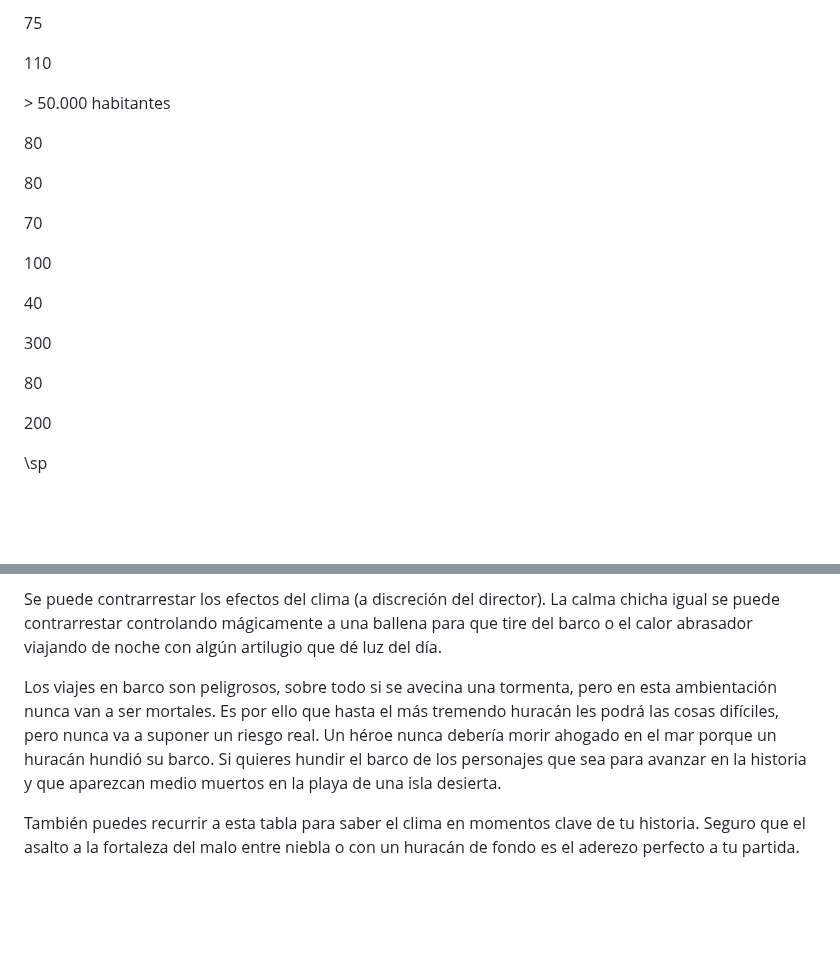
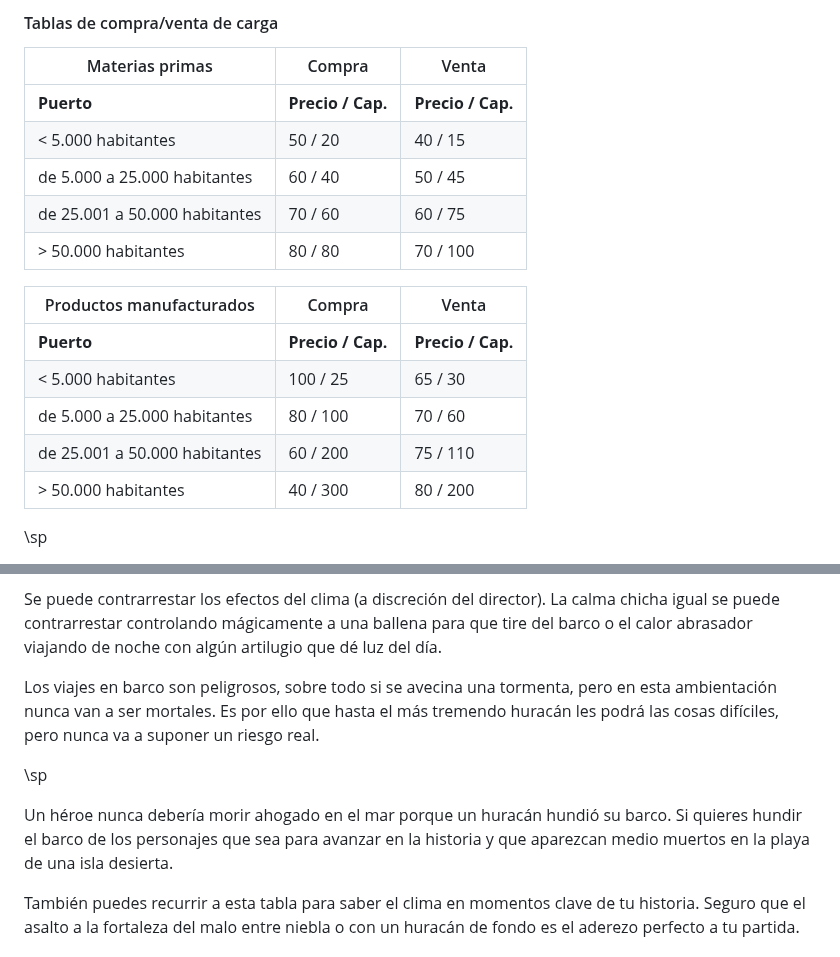
Before and after one commit to gwannon/ArrrCthulhu, a Markdown page: 02ReglasDeAmbientacion.md, 2 parts joined by grey strips. Drawn GitHub-style; blank space fills up the shorter version.

Commit message:
Viajes y encuentros

```diff
--- a/02ReglasDeAmbientacion.md
+++ b/02ReglasDeAmbientacion.md
@@ -1711,24 +1627,20 @@ de 25.001 a 50.000 habitantes
-75
-
-110
-
-&gt; 50.000 habitantes
-
-80
-
-80
-
-70
-
-100
-
-40
-
-300
-
-80
-
-200
+#### Tablas de compra/venta de carga
+
+|Materias primas|Compra|Venta|
+|---|---|---|
+|**Puerto**|**Precio / Cap.**|**Precio / Cap.**|
+|&lt; 5.000 habitantes|50 / 20|40 / 15|
+|de 5.000 a 25.000 habitantes|60 / 40|50 / 45|
+|de 25.001 a 50.000 habitantes|70 / 60|60 / 75|
+|&gt; 50.000 habitantes|80 / 80|70 / 100|
+
+|Productos manufacturados|Compra|Venta|
+|---|---|---|
+|**Puerto**|**Precio / Cap.**|**Precio / Cap.**|
+|&lt; 5.000 habitantes|100 / 25|65 / 30|
+|de 5.000 a 25.000 habitantes|80 / 100|70 / 60|
+|de 25.001 a 50.000 habitantes|60 / 200|75 / 110|
+|&gt; 50.000 habitantes|40 / 300|80 / 200|
 
 \sp
 
@@ -2270,7 +2188,11 @@ El tiempo atmosférico es un elemento muy interesante que le puede dar mucho amb
 
 Se puede contrarrestar los efectos del clima (a discreción del director). La calma chicha igual se puede contrarrestar controlando mágicamente a una ballena para que tire del barco o el calor abrasador viajando de noche con algún artilugio que dé luz del día.
 
-Los viajes en barco son peligrosos, sobre todo si se avecina una tormenta, pero en esta ambientación nunca van a ser mortales. Es por ello que hasta el más tremendo huracán les podrá las cosas difíciles, pero nunca va a suponer un riesgo real. Un héroe nunca debería morir ahogado en el mar porque un huracán hundió su barco. Si quieres hundir el barco de los personajes que sea para avanzar en la historia y que aparezcan medio muertos en la playa de una isla desierta.
+Los viajes en barco son peligrosos, sobre todo si se avecina una tormenta, pero en esta ambientación nunca van a ser mortales. Es por ello que hasta el más tremendo huracán les podrá las cosas difíciles, pero nunca va a suponer un riesgo real.
+
+\sp
+
+Un héroe nunca debería morir ahogado en el mar porque un huracán hundió su barco. Si quieres hundir el barco de los personajes que sea para avanzar en la historia y que aparezcan medio muertos en la playa de una isla desierta.
 
 También puedes recurrir a esta tabla para saber el clima en momentos clave de tu historia. Seguro que el asalto a la fortaleza del malo entre niebla o con un huracán de fondo es el aderezo perfecto a tu partida.
 
```
Also changed, not shown: other parts of 02ReglasDeAmbientacion.md (+8 -86 lines).
